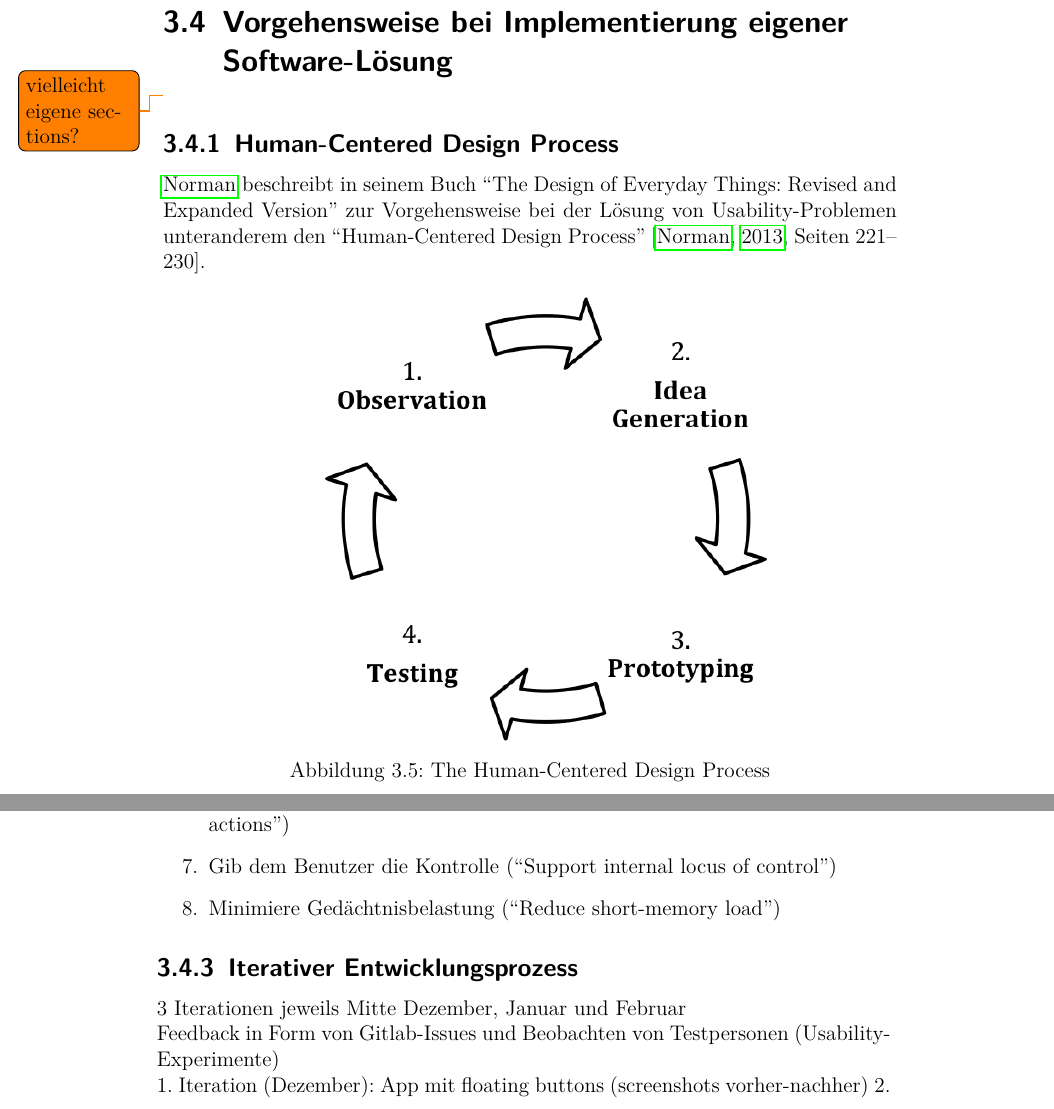
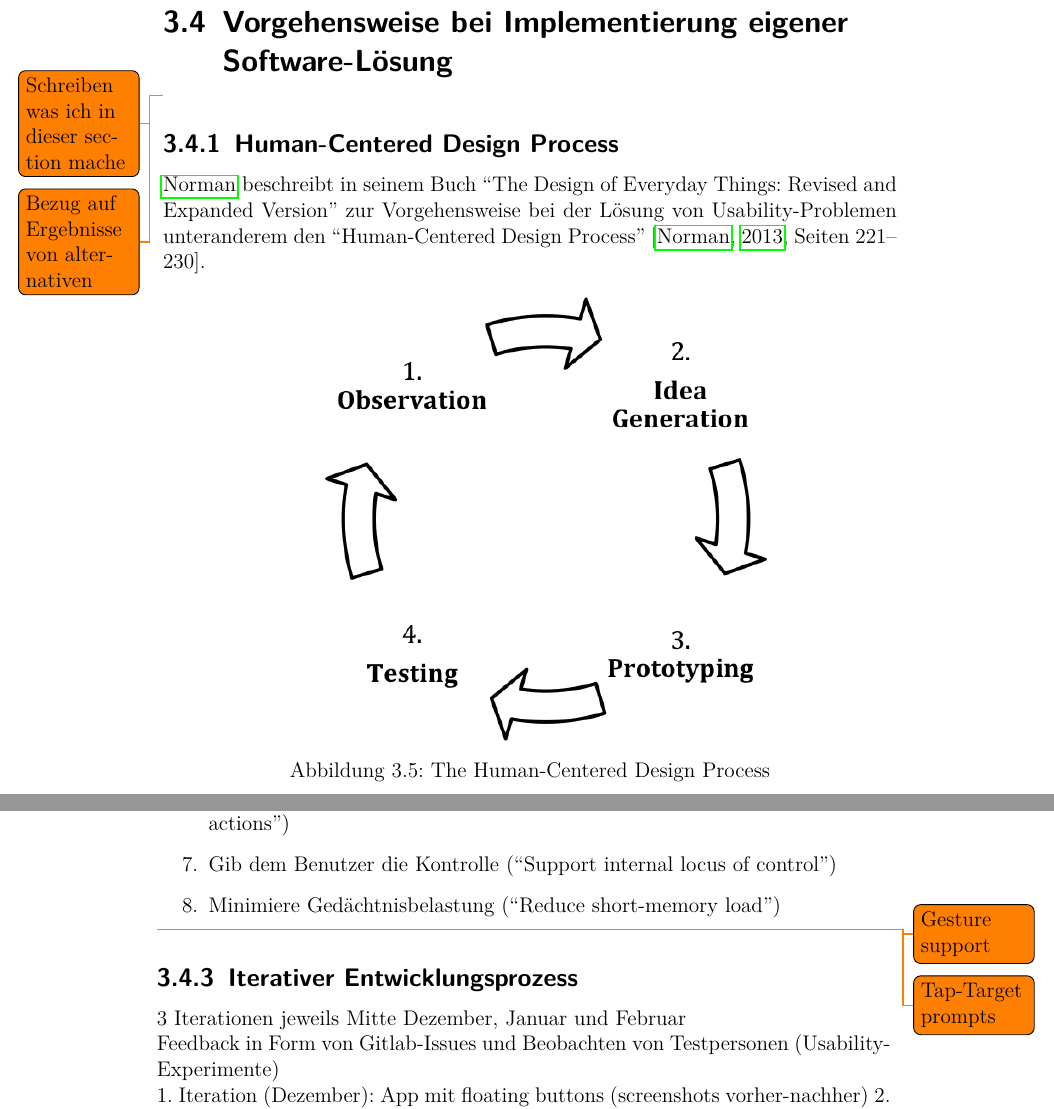
Before and after one commit to pstens/BachelorThesis, a LaTeX thesis (thesis/thesis.tex, which reads thesis/chapters/concept.tex): two parts of pages 22 and 23 of 31, joined at a grey line, cut so that both start at the same text. Compiled offline with pdfLaTeX.

Commit message:
Add TODOs

```diff
--- a/thesis/chapters/concept.tex
+++ b/thesis/chapters/concept.tex
@@ -177,8 +177,9 @@ Die App kann als negativ-Beispiel bezüglich der Nielsen-Heuristiken betrachtet
 
 \clearpage
 \section{Vorgehensweise bei Implementierung eigener Software-Lösung}
+\todo{Schreiben was ich in dieser section mache}
+\todo{Bezug auf Ergebnisse von alternativen}
 
-\todo{vielleicht eigene sections?}
 \subsection{Human-Centered Design Process}
 \citeauthor{Norman:2013} beschreibt in seinem Buch ``The Design of Everyday Things: Revised and Expanded Version'' zur Vorgehensweise bei der Lösung von Usability-Problemen unteranderem den ``Human-Centered Design Process'' \citep[Seiten 221--230]{Norman:2013}.
 
@@ -220,6 +221,8 @@ Um den ersten Durchgang des Zyklus abzuschließen bekommt in der vierten Phase (
 	\item Minimiere Gedächtnisbelastung (``Reduce short-memory load'')
 \end{enumerate}
 
+\todo{Gesture support}
+\todo{Tap-Target prompts}
 
   \subsection{Iterativer Entwicklungsprozess}
     3 Iterationen jeweils Mitte Dezember, Januar und Februar \\
```
